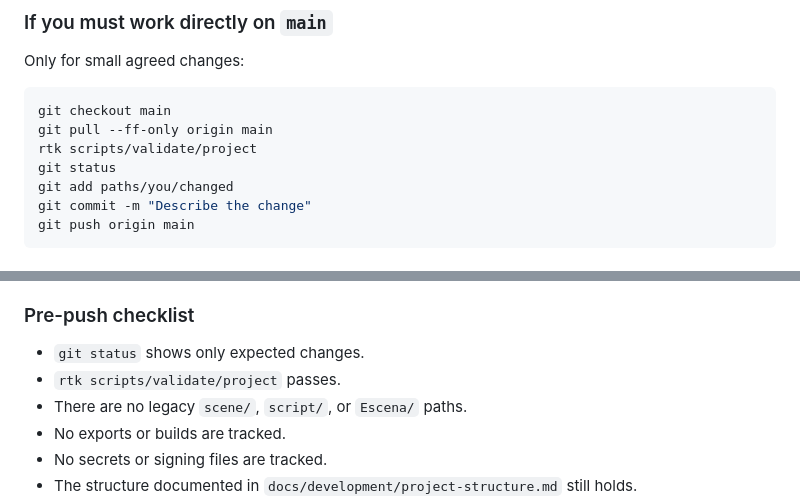
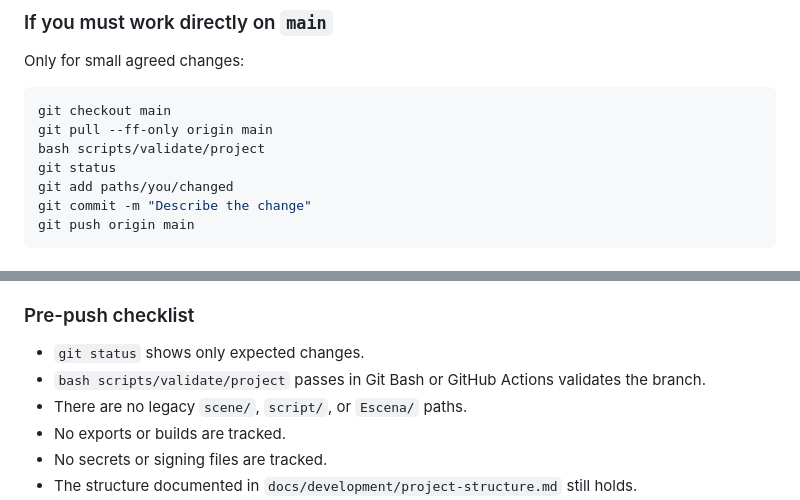
Before and after one commit to 0xCyberBerserker/mente-activa, a Markdown page: docs/development/contributor-workflow.md, 2 parts joined by grey strips. GitHub-like rendering.

````diff
--- a/docs/development/contributor-workflow.md
+++ b/docs/development/contributor-workflow.md
@@ -239,7 +247,7 @@ Only for small agreed changes:
 ```bash
 git checkout main
 git pull --ff-only origin main
-rtk scripts/validate/project
+bash scripts/validate/project
 git status
 git add paths/you/changed
 git commit -m "Describe the change"
@@ -278,7 +286,7 @@ If you already committed junk, do not push. Ask for review first.
 ### Pre-push checklist
 
 - `git status` shows only expected changes.
-- `rtk scripts/validate/project` passes.
+- `bash scripts/validate/project` passes in Git Bash or GitHub Actions validates the branch.
 - There are no legacy `scene/`, `script/`, or `Escena/` paths.
 - No exports or builds are tracked.
 - No secrets or signing files are tracked.
````
Also changed, not shown: other parts of docs/development/contributor-workflow.md (+12 -4 lines).
